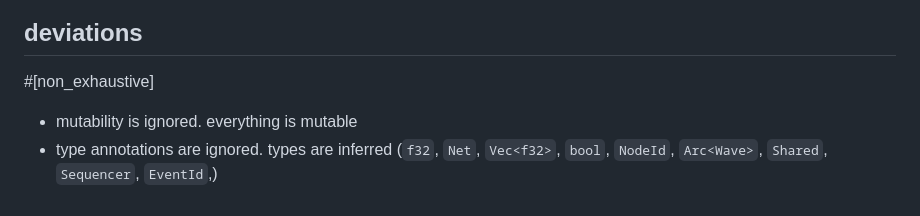
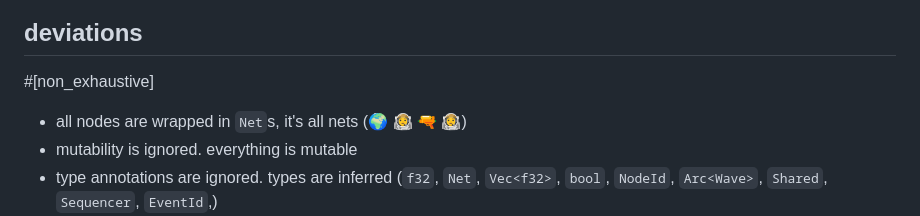
Before and after one commit to tomara-x/lapis, a Markdown page: README.md, the part around the change. Rendered like a GitHub page.

Commit message:
it's all nets

```diff
--- a/README.md
+++ b/README.md
@@ -20,6 +20,7 @@ lists marked non_exhaustive may be incomplete. if you notice something incorrect
 
 ## deviations
 #[non_exhaustive]
+- all nodes are wrapped in `Net`s, it's all nets (﻿:earth_africa:﻿ :astronaut:﻿ :gun:﻿ :astronaut:﻿)
 - mutability is ignored. everything is mutable
 - type annotations are ignored. types are inferred (`f32`, `Net`, `Vec<f32>`, `bool`, `NodeId`, `Arc<Wave>`, `Shared`, `Sequencer`, `EventId`,)
 - when writing vectors you write them as you would an array literal. `let arr = [2, 50.4, 4.03];` instead of `vec![2, 50.4, 4.03]`
```
